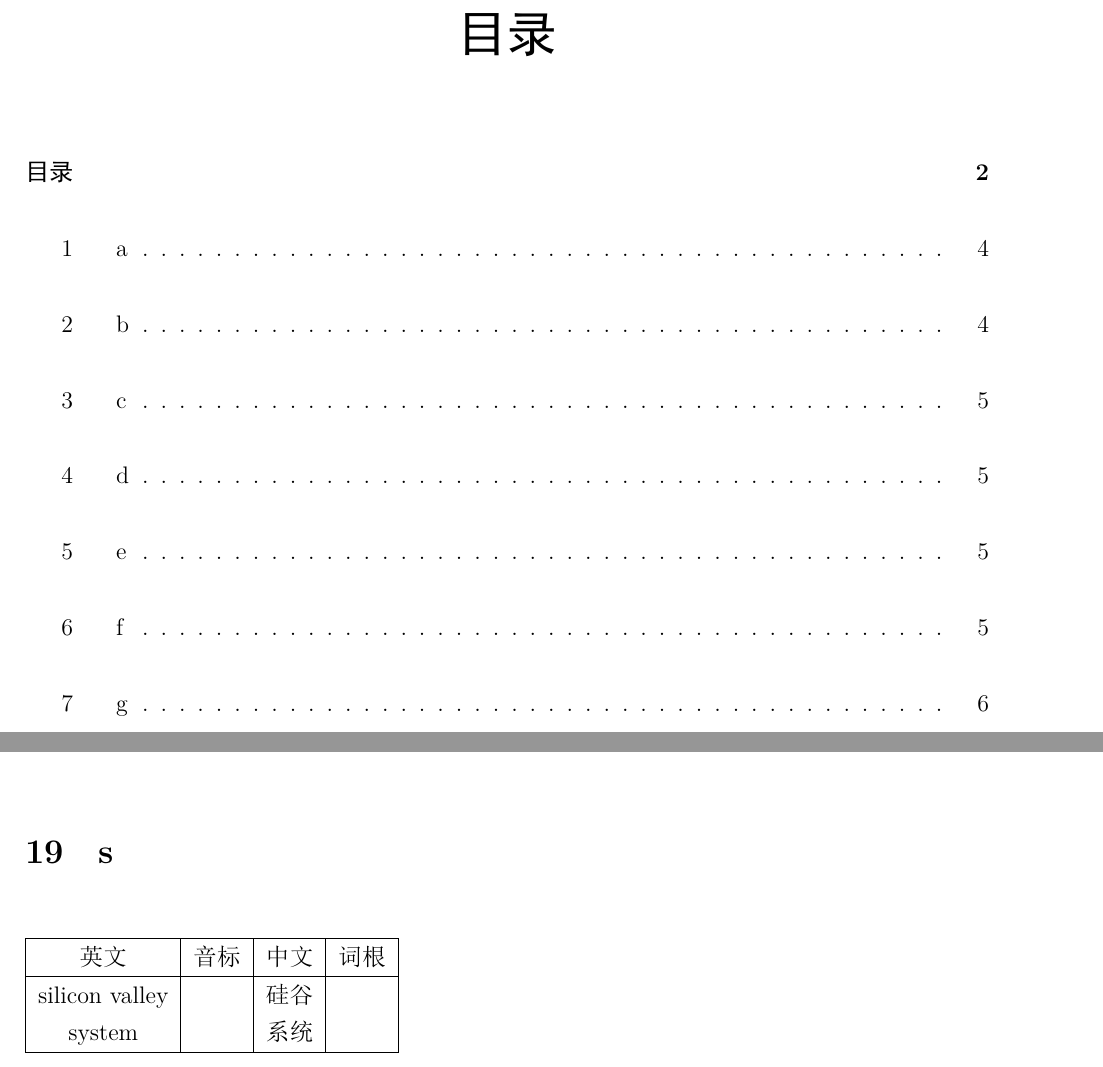
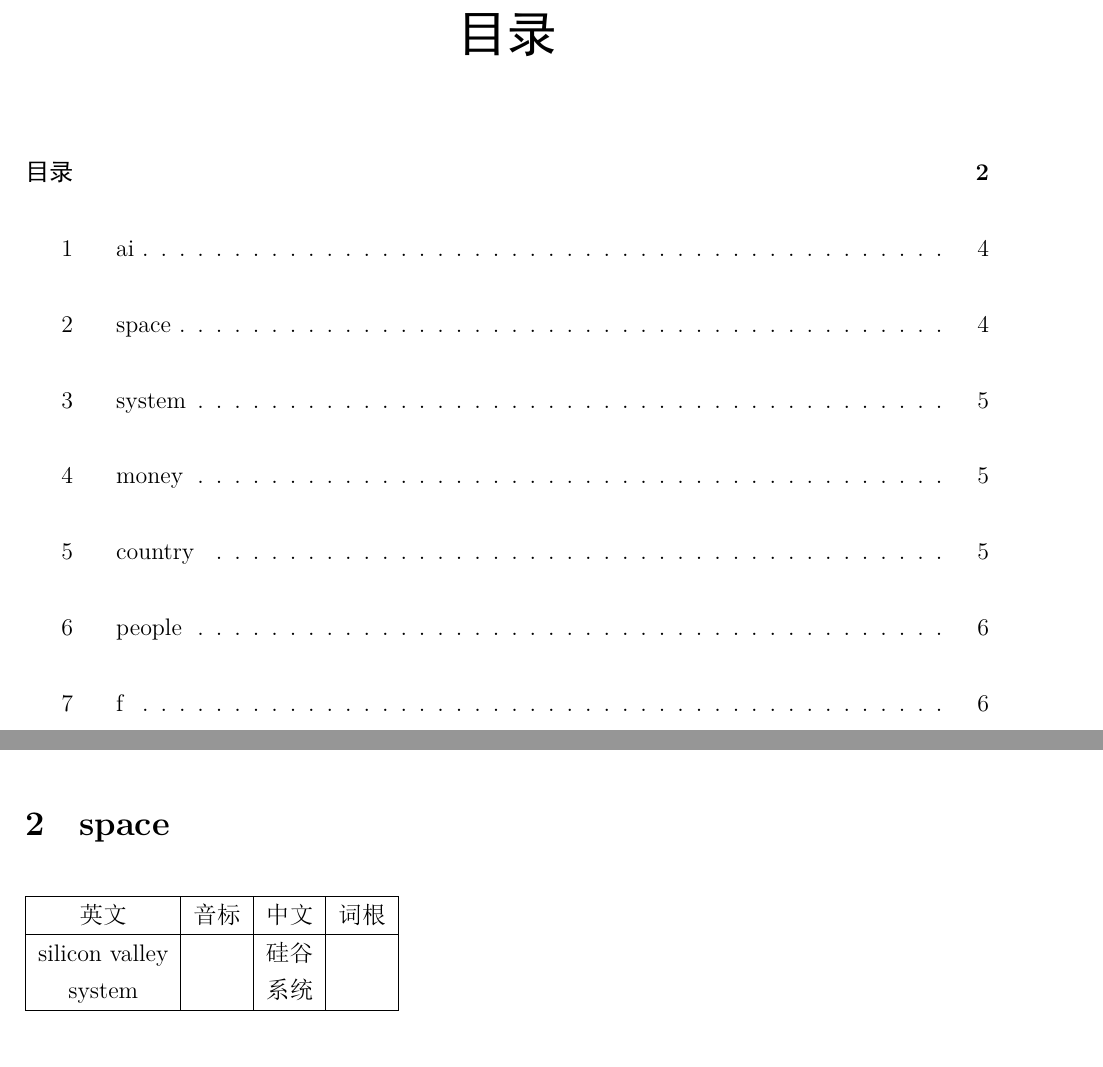
Before and after one commit to shuwenhe/english, a LaTeX book (english.tex): two parts of pages 2 and 8 of 9 before the commit and two parts of pages 2 and 4 of 10 after it, joined at a grey line, cut so that both start at the same text. The pictures show the PDF file english.pdf that the author committed with the source.

Commit message:
fix:englis

```diff
--- a/english.tex
+++ b/english.tex
@@ -121,7 +121,7 @@ u & \verb|\textipa{u}| \\
 \end{tabularx}
 \end{center}
 
-\section{a}
+\section{ai}
 \begin{tabular}{|c|c|c|c|c|}
 \hline
 英文 & 音标 & 中文 & 词根词缀 & 词组\\
@@ -133,4 +134,5 @@ algorithm & /\textprimstress æl\textipa{g}ər\textipa{I}ðəm/ & n. 算法 & &
 \hline
 \end{tabular}
 
-\section{b}
+\section{space}
+\begin{tabular}{|c|c|c|c|}
@@ -137,3 +147,4 @@ algorithm & /\textprimstress æl\textipa{g}ər\textipa{I}ðəm/ & n. 算法 & &
+\section{system}
 \begin{tabular}{|c|c|c|c|c|}
 \hline
 英文 & 音标 & 中文 & 词根词缀 & 词组\\
@@ -143,3 +156,4 @@ barn & /bɑːn/ & n. 谷仓 & & born出生\\
 \hline
 \end{tabular}
 
+\section{money}
@@ -157,7 +172,7 @@ complement & /ˈkɒmplɪment/ & n. 补集 & &\\
 \hline
 \end{tabular}
 
-\section{d}
+\section{country}
 \begin{tabular}{|c|c|c|c|c|}
 \hline
 英文 & 音标 & 中文 & 词根词缀 & 词组\\
@@ -170,7 +188,7 @@ dynamic & /daɪˈnæmɪk/ & & &  dynamic prgramming动态规划\\
 \hline
 \end{tabular}
 
-\section{e}
+\section{people}
 \begin{tabular}{|c|c|c|c|c|}
 \hline
 英文&音标&中文&词根&词组\\
@@ -298,5 +317,3 @@ recursive & /r\textipa{I}\textprimstress k\textipa{Z}\textipa{\textlengthmark}s\
 \hline
 \end{tabular}
 
-\section{s}
-\begin{tabular}{|c|c|c|c|}
```
Also changed, not shown: english.pdf, english.tex (26 more changed lines), 11 other files.
